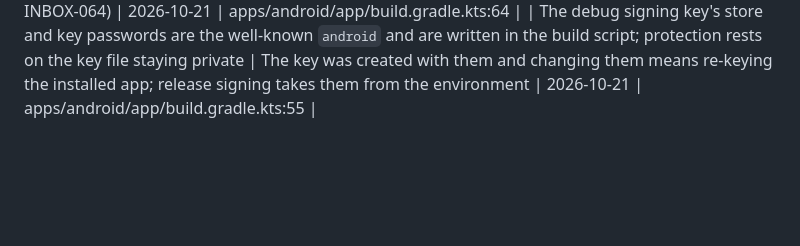
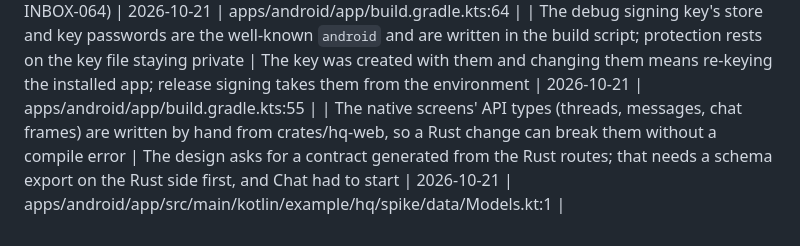
Before and after one commit to CalvinMagezi/hq, a Markdown page: TECHDEBT.md, the part around the change. Rendered like a GitHub page; blank space fills up the shorter version.

Commit message:
docs: record the hand-written native API types in TECHDEBT
Co-Authored-By: Claude Sonnet 5.5 <noreply@anthropic.com>

```diff
--- a/TECHDEBT.md
+++ b/TECHDEBT.md
@@ -221,3 +221,4 @@
 | The app's alerts poll the local hq every 20 seconds instead of listening to an event stream, so an alert can lag by up to 20 seconds and none arrives while hq is down | Polling needs no ticket handshake or reconnect logic and is cheap on loopback; a stream (or a native push the server sends) is better once the web socket's ticket flow is worth reusing in the app | 2026-10-20 | apps/android/app/src/main/java/example/hq/spike/Alerts.java:34 |
 | The phone app is built debuggable, so anyone with adb access to an unlocked phone can run as the app (`run-as`), read the web token from the WebView and use the Keystore key that seals the credentials | `run-as` is how credentials, the Caddyfile and a restored vault reach the app until it has an in-app credential form (workstream A); a non-debuggable variant belongs with release signing (PERSONAL-INBOX-064) | 2026-10-21 | apps/android/app/build.gradle.kts:64 |
 | The debug signing key's store and key passwords are the well-known `android` and are written in the build script; protection rests on the key file staying private | The key was created with them and changing them means re-keying the installed app; release signing takes them from the environment | 2026-10-21 | apps/android/app/build.gradle.kts:55 |
+| The native screens' API types (threads, messages, chat frames) are written by hand from crates/hq-web, so a Rust change can break them without a compile error | The design asks for a contract generated from the Rust routes; that needs a schema export on the Rust side first, and Chat had to start | 2026-10-21 | apps/android/app/src/main/kotlin/example/hq/spike/data/Models.kt:1 |
```
